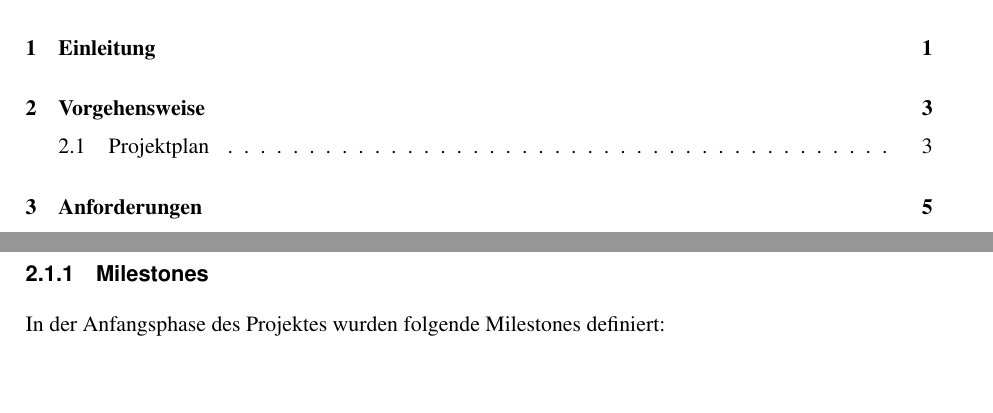
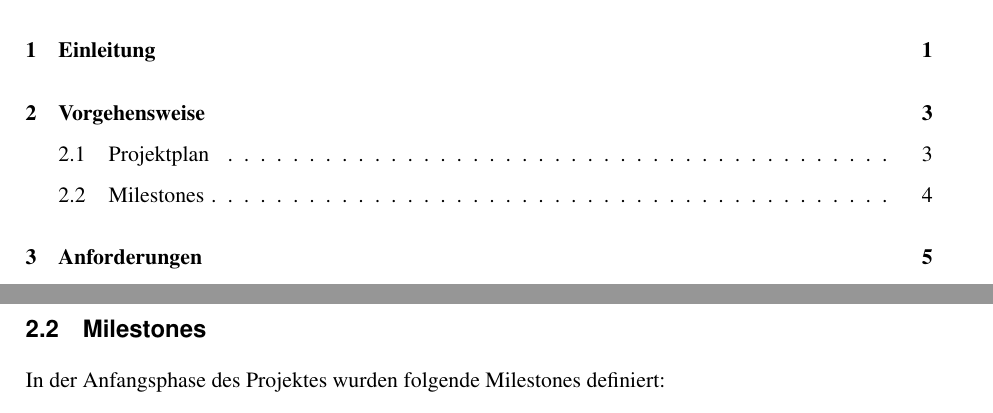
Before and after one commit to IP5-Cloudbasiertes-Praxisrufsystem/IP5-documentation, a LaTeX document (src/cloudbasiertes_praxisrufsystem.tex, which reads src/sections/organisation.tex): two parts of pages 3 and 7 of 59 before the commit and two parts of pages 3 and 8 of 60 after it, joined at a grey line, cut so that both start at the same text, the shorter picture padded with empty space. Compiled offline with pdfLaTeX.

Commit message:
Fix title depth

```diff
--- a/src/sections/organisation.tex
+++ b/src/sections/organisation.tex
@@ -33,7 +33,7 @@ Automatisierte Unit und Smoke Tests sollen während der ganzen Projektdauer für
 Zum Ende des Projekts soll das System zudem mit dem Benutzer getestet werden und auf Performance geprüft werden.
 
 \clearpage
-\subsubsection{Milestones}
+\subsection{Milestones}
 
 In der Anfangsphase des Projektes wurden folgende Milestones definiert:
 
```
